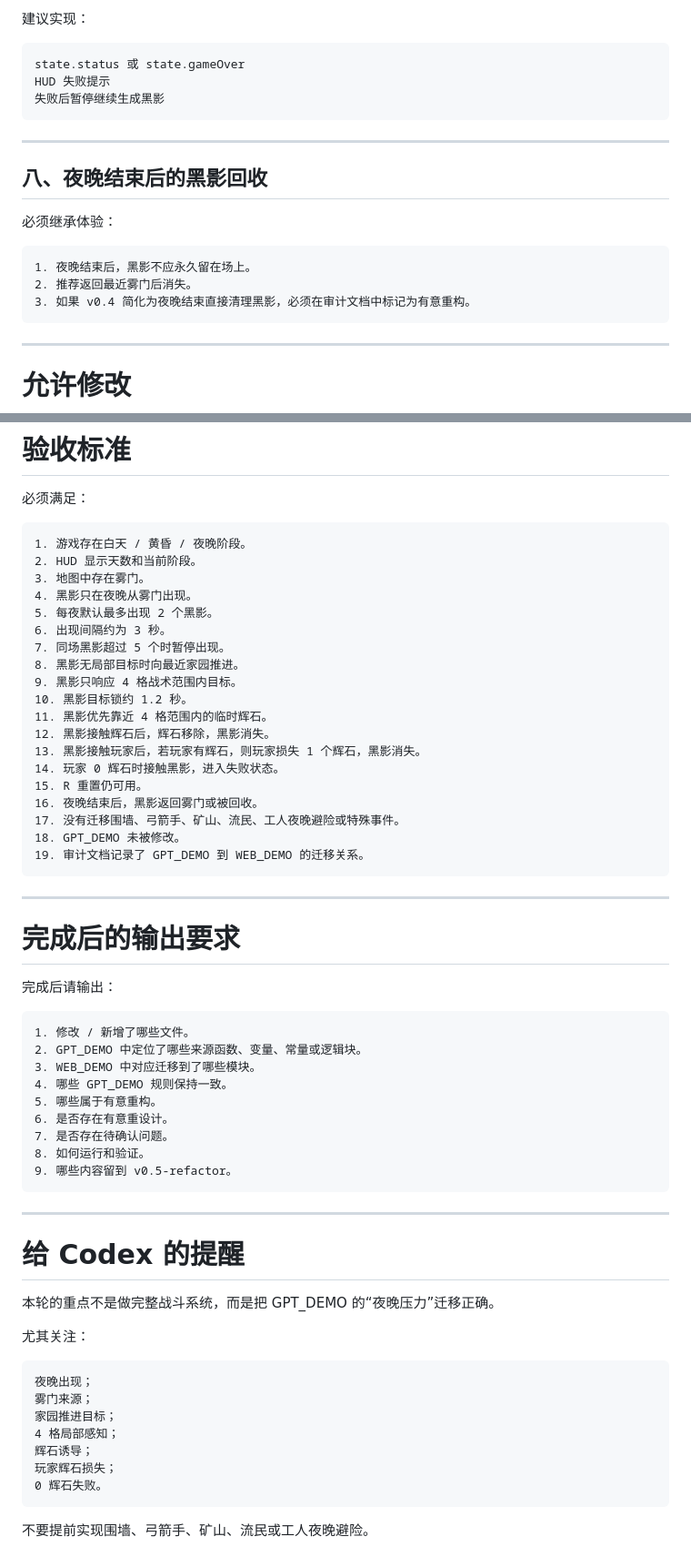
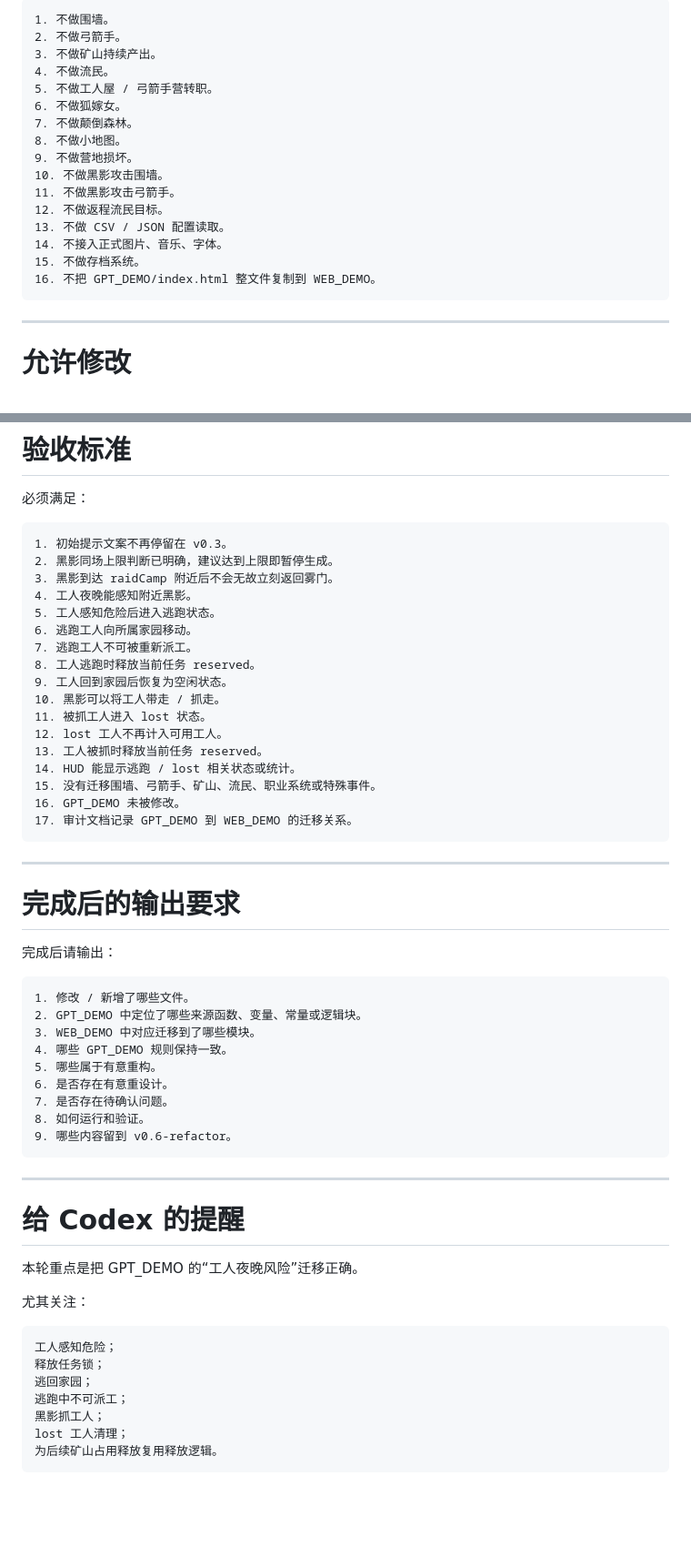
Before and after one commit to fengtingzhe/SES, a Markdown page: WEB_DEMO/docs/codex_tasks.md, 2 parts joined by grey strips. Shown at 91% size. Rendered like a GitHub page; blank space fills up the shorter version.

Commit message:
docs: add WEB_DEMO v0.5 refactor task

````diff
--- a/WEB_DEMO/docs/codex_tasks.md
+++ b/WEB_DEMO/docs/codex_tasks.md
@@ -220,21 +232,19 @@ WEB_DEMO/src/game/utils/grid.js
-建议实现：
-
-```text
-state.status 或 state.gameOver
-HUD 失败提示
-失败后暂停继续生成黑影
-```
-
----
-
-## 八、夜晚结束后的黑影回收
-
-必须继承体验：
-
-```text
-1. 夜晚结束后，黑影不应永久留在场上。
-2. 推荐返回最近雾门后消失。
-3. 如果 v0.4 简化为夜晚结束直接清理黑影，必须在审计文档中标记为有意重构。
+1. 不做围墙。
+2. 不做弓箭手。
+3. 不做矿山持续产出。
+4. 不做流民。
+5. 不做工人屋 / 弓箭手营转职。
+6. 不做狐嫁女。
+7. 不做颠倒森林。
+8. 不做小地图。
+9. 不做营地损坏。
+10. 不做黑影攻击围墙。
+11. 不做黑影攻击弓箭手。
+12. 不做返程流民目标。
+13. 不做 CSV / JSON 配置读取。
+14. 不接入正式图片、音乐、字体。
+15. 不做存档系统。
+16. 不把 GPT_DEMO/index.html 整文件复制到 WEB_DEMO。
 ```
 
 ---
@@ -374,25 +337,23 @@ WEB_DEMO/design/audit/gpt_to_web_rule_audit_v1.md
 必须满足：
 
 ```text
-1. 游戏存在白天 / 黄昏 / 夜晚阶段。
-2. HUD 显示天数和当前阶段。
-3. 地图中存在雾门。
-4. 黑影只在夜晚从雾门出现。
-5. 每夜默认最多出现 2 个黑影。
-6. 出现间隔约为 3 秒。
-7. 同场黑影超过 5 个时暂停出现。
-8. 黑影无局部目标时向最近家园推进。
-9. 黑影只响应 4 格战术范围内目标。
-10. 黑影目标锁约 1.2 秒。
-11. 黑影优先靠近 4 格范围内的临时辉石。
-12. 黑影接触辉石后，辉石移除，黑影消失。
-13. 黑影接触玩家后，若玩家有辉石，则玩家损失 1 个辉石，黑影消失。
-14. 玩家 0 辉石时接触黑影，进入失败状态。
-15. R 重置仍可用。
-16. 夜晚结束后，黑影返回雾门或被回收。
-17. 没有迁移围墙、弓箭手、矿山、流民、工人夜晚避险或特殊事件。
-18. GPT_DEMO 未被修改。
-19. 审计文档记录了 GPT_DEMO 到 WEB_DEMO 的迁移关系。
+1. 初始提示文案不再停留在 v0.3。
+2. 黑影同场上限判断已明确，建议达到上限即暂停生成。
+3. 黑影到达 raidCamp 附近后不会无故立刻返回雾门。
+4. 工人夜晚能感知附近黑影。
+5. 工人感知危险后进入逃跑状态。
+6. 逃跑工人向所属家园移动。
+7. 逃跑工人不可被重新派工。
+8. 工人逃跑时释放当前任务 reserved。
+9. 工人回到家园后恢复为空闲状态。
+10. 黑影可以将工人带走 / 抓走。
+11. 被抓工人进入 lost 状态。
+12. lost 工人不再计入可用工人。
+13. 工人被抓时释放当前任务 reserved。
+14. HUD 能显示逃跑 / lost 相关状态或统计。
+15. 没有迁移围墙、弓箭手、矿山、流民、职业系统或特殊事件。
+16. GPT_DEMO 未被修改。
+17. 审计文档记录 GPT_DEMO 到 WEB_DEMO 的迁移关系。
 ```
 
 ---
@@ -410,25 +371,23 @@ WEB_DEMO/design/audit/gpt_to_web_rule_audit_v1.md
 6. 是否存在有意重设计。
 7. 是否存在待确认问题。
 8. 如何运行和验证。
-9. 哪些内容留到 v0.5-refactor。
+9. 哪些内容留到 v0.6-refactor。
 ```
 
 ---
 
 # 给 Codex 的提醒
 
-本轮的重点不是做完整战斗系统，而是把 GPT_DEMO 的“夜晚压力”迁移正确。
+本轮重点是把 GPT_DEMO 的“工人夜晚风险”迁移正确。
 
 尤其关注：
 
 ```text
-夜晚出现；
-雾门来源；
-家园推进目标；
-4 格局部感知；
-辉石诱导；
-玩家辉石损失；
-0 辉石失败。
+工人感知危险；
+释放任务锁；
+逃回家园；
+逃跑中不可派工；
+黑影抓工人；
+lost 工人清理；
+为后续矿山占用释放复用释放逻辑。
 ```
-
-不要提前实现围墙、弓箭手、矿山、流民或工人夜晚避险。
````
Also changed, not shown: other parts of WEB_DEMO/docs/codex_tasks.md (+150 -185 lines).
